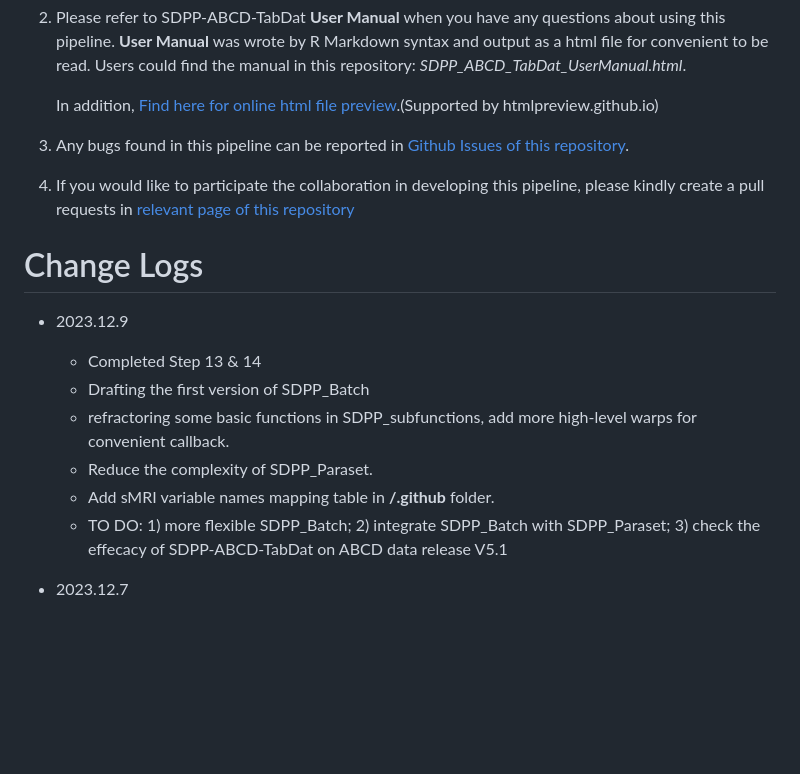
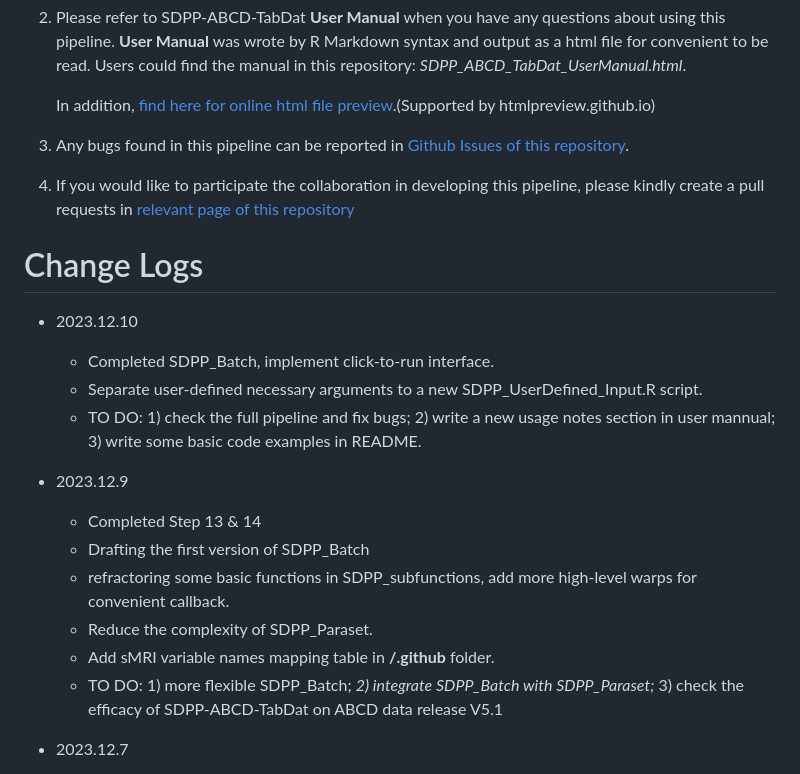
Before and after one commit to fenmeng123/SDPP_ABCD_TabDat, a Markdown page: SDPP_ABCD_TabDat_ReadMe.md, the part around one of its changes. Drawn GitHub-style; blank space fills up the shorter version.

```diff
--- a/SDPP_ABCD_TabDat_ReadMe.md
+++ b/SDPP_ABCD_TabDat_ReadMe.md
@@ -62,7 +62,7 @@ Profile](https://scholar.google.com/citations?hl=zh-CN&user=P6j5frUAAAAJ)
     Users could find the manual in this repository:
     *SDPP_ABCD_TabDat_UserManual.html*.
 
-    In addition, [Find here for online html file
+    In addition, [find here for online html file
     preview](http://htmlpreview.github.io/?https://github.com/fenmeng123/SDPP_ABCD_TabDat/blob/master/SDPP_ABCD_TabDat_UserManual.html).(Supported
     by htmlpreview.github.io)
 
@@ -77,6 +77,15 @@ Profile](https://scholar.google.com/citations?hl=zh-CN&user=P6j5frUAAAAJ)
 
 # Change Logs
 
+- 2023.12.10
+
+  - Completed SDPP_Batch, implement click-to-run interface.
+  - Separate user-defined necessary arguments to a new
+    SDPP_UserDefined_Input.R script.
+  - TO DO: 1) check the full pipeline and fix bugs; 2) write a new usage
+    notes section in user mannual; 3) write some basic code examples in
+    README.
+
 - 2023.12.9
 
   - Completed Step 13 & 14
@@ -85,9 +94,9 @@ Profile](https://scholar.google.com/citations?hl=zh-CN&user=P6j5frUAAAAJ)
     high-level warps for convenient callback.
   - Reduce the complexity of SDPP_Paraset.
   - Add sMRI variable names mapping table in **/.github** folder.
-  - TO DO: 1) more flexible SDPP_Batch; 2) integrate SDPP_Batch with
-    SDPP_Paraset; 3) check the effecacy of SDPP-ABCD-TabDat on ABCD data
-    release V5.1
+  - TO DO: 1) more flexible SDPP_Batch; *2) integrate SDPP_Batch with
+    SDPP_Paraset;* 3) check the efficacy of SDPP-ABCD-TabDat on ABCD
+    data release V5.1
 
 - 2023.12.7
 
```
Also changed, not shown: other parts of SDPP_ABCD_TabDat_ReadMe.md (+4 -4 lines).
